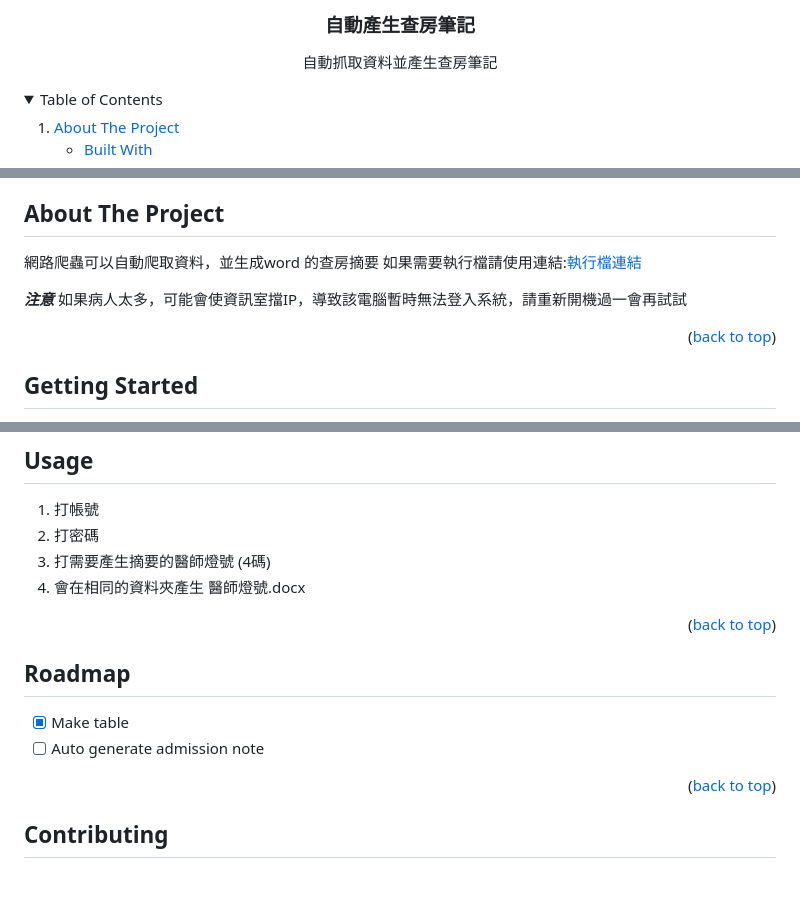
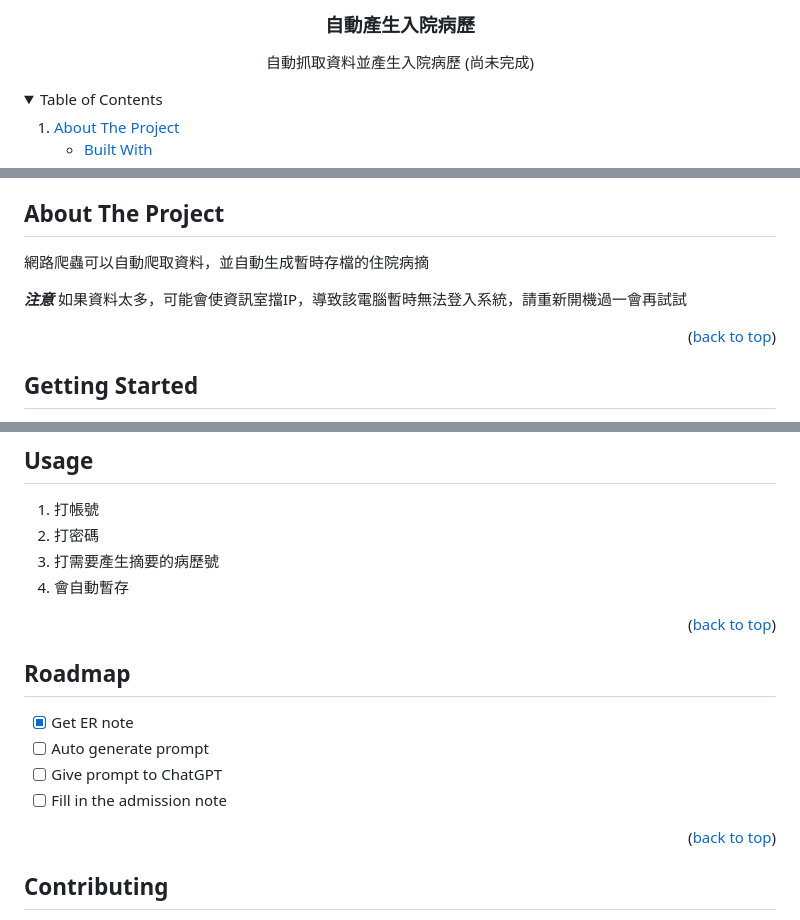
Before and after one commit to max870121/Autogenerate-admission, a Markdown page: README.md, 3 parts joined by grey strips. Rendered like a GitHub page; folded sections open; blank space fills up the shorter version.

Commit message:
Rewrite Readme

```diff
--- a/README.md
+++ b/README.md
@@ -30,9 +30,10 @@
 
 
 <!-- PROJECT LOGO -->
-  <h3 align="center">自動產生查房筆記</h3>
+  <h3 align="center">自動產生入院病歷</h3>
   <p align="center">
-    自動抓取資料並產生查房筆記
+    自動抓取資料並產生入院病歷
+    (尚未完成)
   </p>
 </div>
 
@@ -69,11 +70,10 @@
 <!-- ABOUT THE PROJECT -->
 ## About The Project
 
-網路爬蟲可以自動爬取資料，並生成word 的查房摘要
-如果需要執行檔請使用連結:[執行檔連結](https://drive.google.com/file/d/1ZkFQZ3x7qsEzjbEPP_co_DxcQM1SW02S/view?usp=sharing)
+網路爬蟲可以自動爬取資料，並自動生成暫時存檔的住院病摘
 
 ***注意***
-如果病人太多，可能會使資訊室擋IP，導致該電腦暫時無法登入系統，請重新開機過一會再試試
+如果資料太多，可能會使資訊室擋IP，導致該電腦暫時無法登入系統，請重新開機過一會再試試
 
 <p align="right">(<a href="#readme-top">back to top</a>)</p>
 
@@ -115,8 +115,8 @@ To get a local copy up and running follow these simple example steps.
 
 1. 打帳號
 2. 打密碼
-3. 打需要產生摘要的醫師燈號 (4碼)
-4. 會在相同的資料夾產生 醫師燈號.docx
+3. 打需要產生摘要的病歷號
+4. 會自動暫存
 
 <p align="right">(<a href="#readme-top">back to top</a>)</p>
 
@@ -124,11 +124,12 @@ To get a local copy up and running follow these simple example steps.
 <!-- ROADMAP -->
 ## Roadmap
 
-- [x] Make table
-- [ ] Auto generate admission note
+- [x] Get ER note
+- [ ] Auto generate prompt
+- [ ] Give prompt to ChatGPT
+- [ ] Fill in the admission note
 
 <p align="right">(<a href="#readme-top">back to top</a>)</p>
-
 
 
 <!-- CONTRIBUTING -->
```
